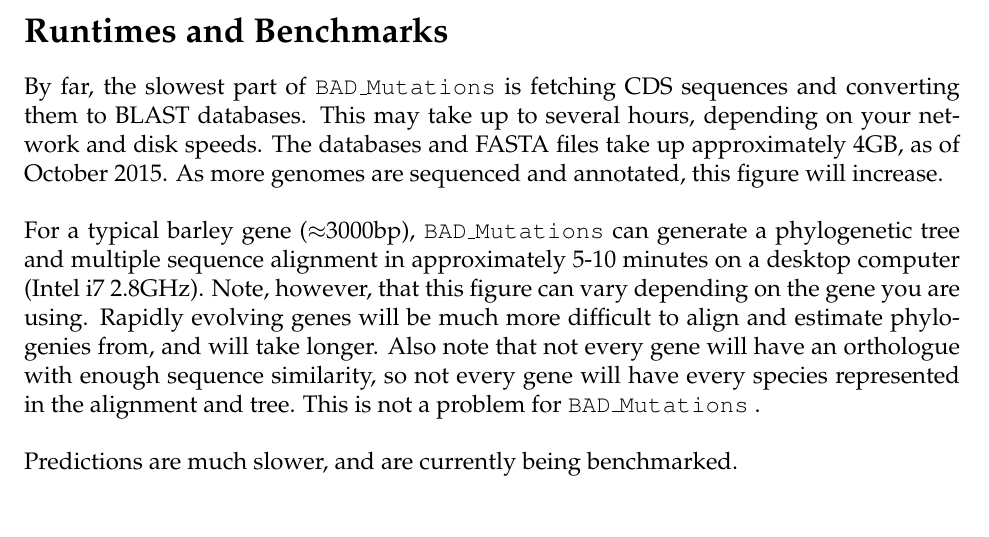
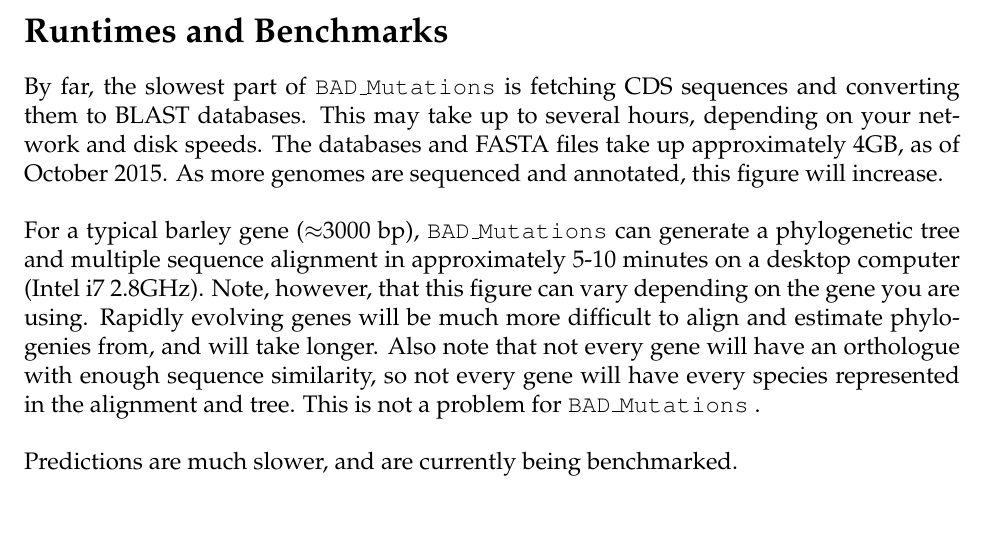
Before and after one commit to MorrellLAB/BAD_Mutations, a LaTeX document (Manual/BAD_Mutations_Manual_v1.tex): part of page 8 of 10, cut so that both start at the same text. Compiled offline with pdfLaTeX.

Commit message:
Minor fix to manual

```diff
--- a/Manual/BAD_Mutations_Manual_v1.tex
+++ b/Manual/BAD_Mutations_Manual_v1.tex
@@ -326,7 +326,7 @@ network and disk speeds. The databases and FASTA files take up approximately
 4GB, as of October 2015. As more genomes are sequenced and annotated, this
 figure will increase.
 
-\par For a typical barley gene ($\approx$3000bp), \BM can generate a
+\par For a typical barley gene ($\approx$3000 bp), \BM can generate a
 phylogenetic tree and multiple sequence alignment in approximately 5-10 minutes
 on a desktop computer (Intel i7 2.8GHz). Note, however, that this figure can
 vary depending on the gene you are using. Rapidly evolving genes will be much
```
Also changed, not shown: Sample_Config.txt (+1 -1 lines), Manual/BAD_Mutations_Manual_v1.pdf.
